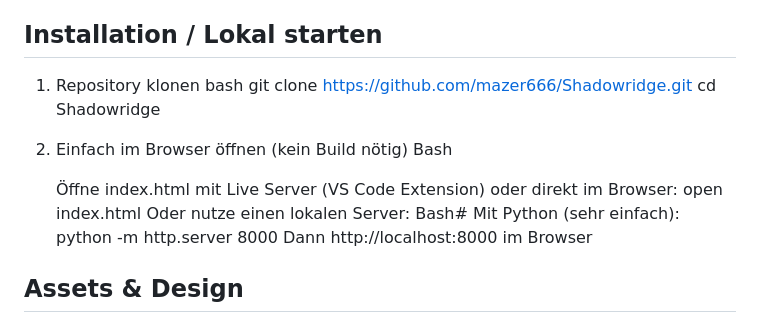
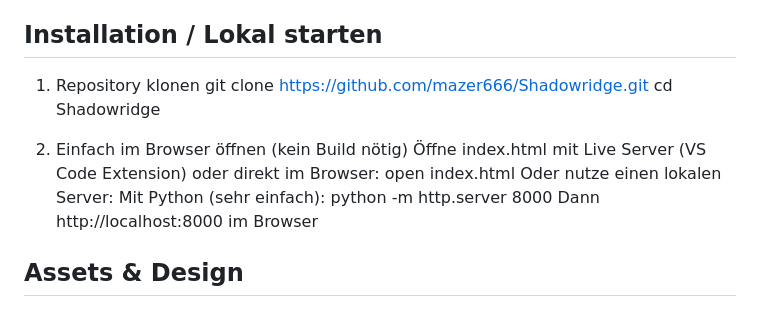
Before and after one commit to mazer666/Shadowridge, a Markdown page: README.md, the part around the change. Rendered like a GitHub page.

```diff
--- a/README.md
+++ b/README.md
@@ -68,15 +68,12 @@ https://mazer666.github.io/Shadowridge/
 ## Installation / Lokal starten
 
 1. Repository klonen
-   bash
    git clone https://github.com/mazer666/Shadowridge.git
    cd Shadowridge
 
 2. Einfach im Browser öffnen (kein Build nötig)
-   Bash
-
    Öffne index.html mit Live Server (VS Code Extension) oder direkt im Browser:   open index.html
-   Oder nutze einen lokalen Server:   Bash# Mit Python (sehr einfach): python -m http.server 8000
+   Oder nutze einen lokalen Server:   Mit Python (sehr einfach): python -m http.server 8000
    Dann http://localhost:8000 im Browser
 
 ## Assets & Design
```
